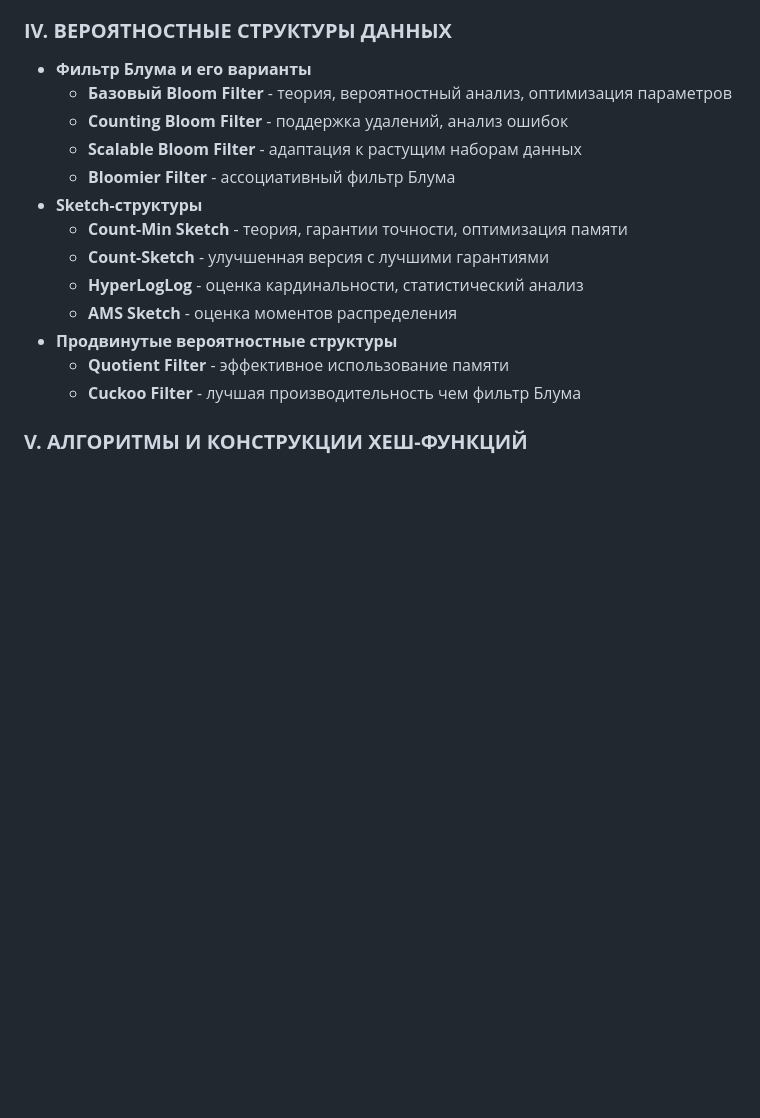
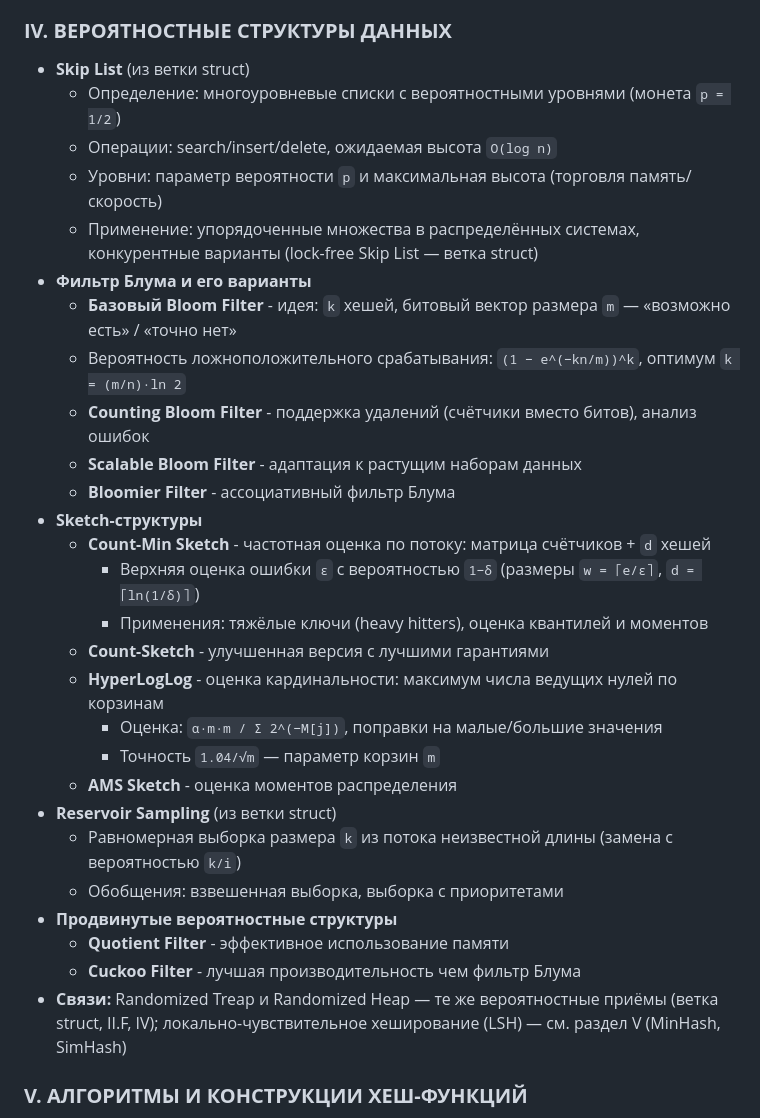
Before and after one commit to EgoruZz/learn, a Markdown page: dsa-notes/hashing/hashing.md, the part around one of its changes. Drawn GitHub-style; blank space fills up the shorter version.

```diff
--- a/dsa-notes/hashing/hashing.md
+++ b/dsa-notes/hashing/hashing.md
@@ -56,19 +56,33 @@
     *   **Память** - анализ использования памяти разных реализаций
 
 ### **IV. ВЕРОЯТНОСТНЫЕ СТРУКТУРЫ ДАННЫХ**
+*   **Skip List** (из ветки struct)
+    *   Определение: многоуровневые списки с вероятностными уровнями (монета `p = 1/2`)
+    *   Операции: search/insert/delete, ожидаемая высота `O(log n)`
+    *   Уровни: параметр вероятности `p` и максимальная высота (торговля память/скорость)
+    *   Применение: упорядоченные множества в распределённых системах, конкурентные варианты (lock-free Skip List — ветка struct)
 *   **Фильтр Блума и его варианты**
-    *   **Базовый Bloom Filter** - теория, вероятностный анализ, оптимизация параметров
-    *   **Counting Bloom Filter** - поддержка удалений, анализ ошибок
+    *   **Базовый Bloom Filter** - идея: `k` хешей, битовый вектор размера `m` — «возможно есть» / «точно нет»
+    *   Вероятность ложноположительного срабатывания: `(1 − e^(−kn/m))^k`, оптимум `k = (m/n)·ln 2`
+    *   **Counting Bloom Filter** - поддержка удалений (счётчики вместо битов), анализ ошибок
     *   **Scalable Bloom Filter** - адаптация к растущим наборам данных
     *   **Bloomier Filter** - ассоциативный фильтр Блума
 *   **Sketch-структуры**
-    *   **Count-Min Sketch** - теория, гарантии точности, оптимизация памяти
+    *   **Count-Min Sketch** - частотная оценка по потоку: матрица счётчиков + `d` хешей
+        *   Верхняя оценка ошибки `ε` с вероятностью `1−δ` (размеры `w = ⌈e/ε⌉`, `d = ⌈ln(1/δ)⌉`)
+        *   Применения: тяжёлые ключи (heavy hitters), оценка квантилей и моментов
     *   **Count-Sketch** - улучшенная версия с лучшими гарантиями
-    *   **HyperLogLog** - оценка кардинальности, статистический анализ
+    *   **HyperLogLog** - оценка кардинальности: максимум числа ведущих нулей по корзинам
+        *   Оценка: `α·m·m / Σ 2^(−M[j])`, поправки на малые/большие значения
+        *   Точность `1.04/√m` — параметр корзин `m`
     *   **AMS Sketch** - оценка моментов распределения
+*   **Reservoir Sampling** (из ветки struct)
+    *   Равномерная выборка размера `k` из потока неизвестной длины (замена с вероятностью `k/i`)
+    *   Обобщения: взвешенная выборка, выборка с приоритетами
 *   **Продвинутые вероятностные структуры**
     *   **Quotient Filter** - эффективное использование памяти
     *   **Cuckoo Filter** - лучшая производительность чем фильтр Блума
+*   **Связи:** Randomized Treap и Randomized Heap — те же вероятностные приёмы (ветка struct, II.F, IV); локально-чувствительное хеширование (LSH) — см. раздел V (MinHash, SimHash)
 
 ### **V. АЛГОРИТМЫ И КОНСТРУКЦИИ ХЕШ-ФУНКЦИЙ**
 *   **Универсальные семейства хеш-функций**
```
Also changed, not shown: other parts of dsa-notes/hashing/hashing.md (+7 -1 lines).
